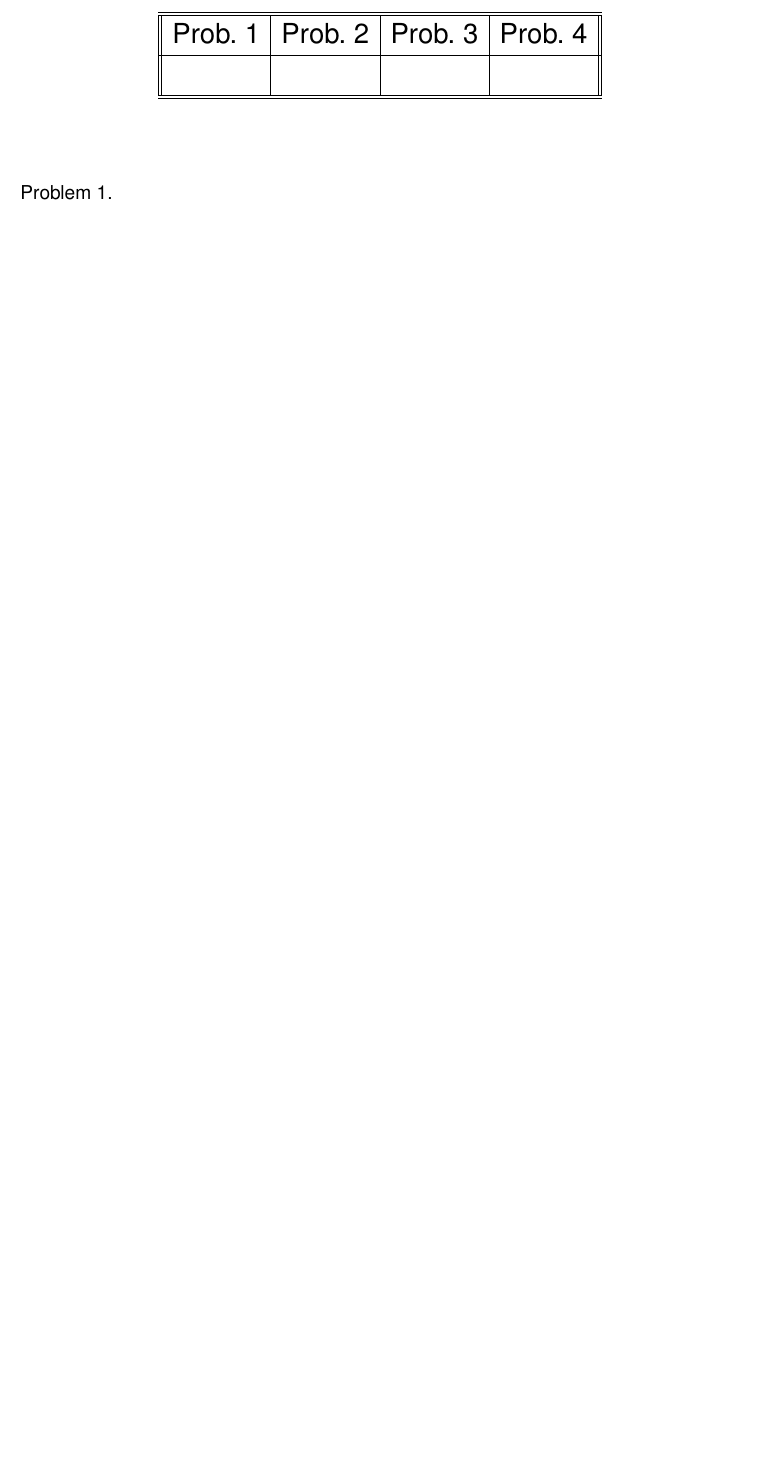
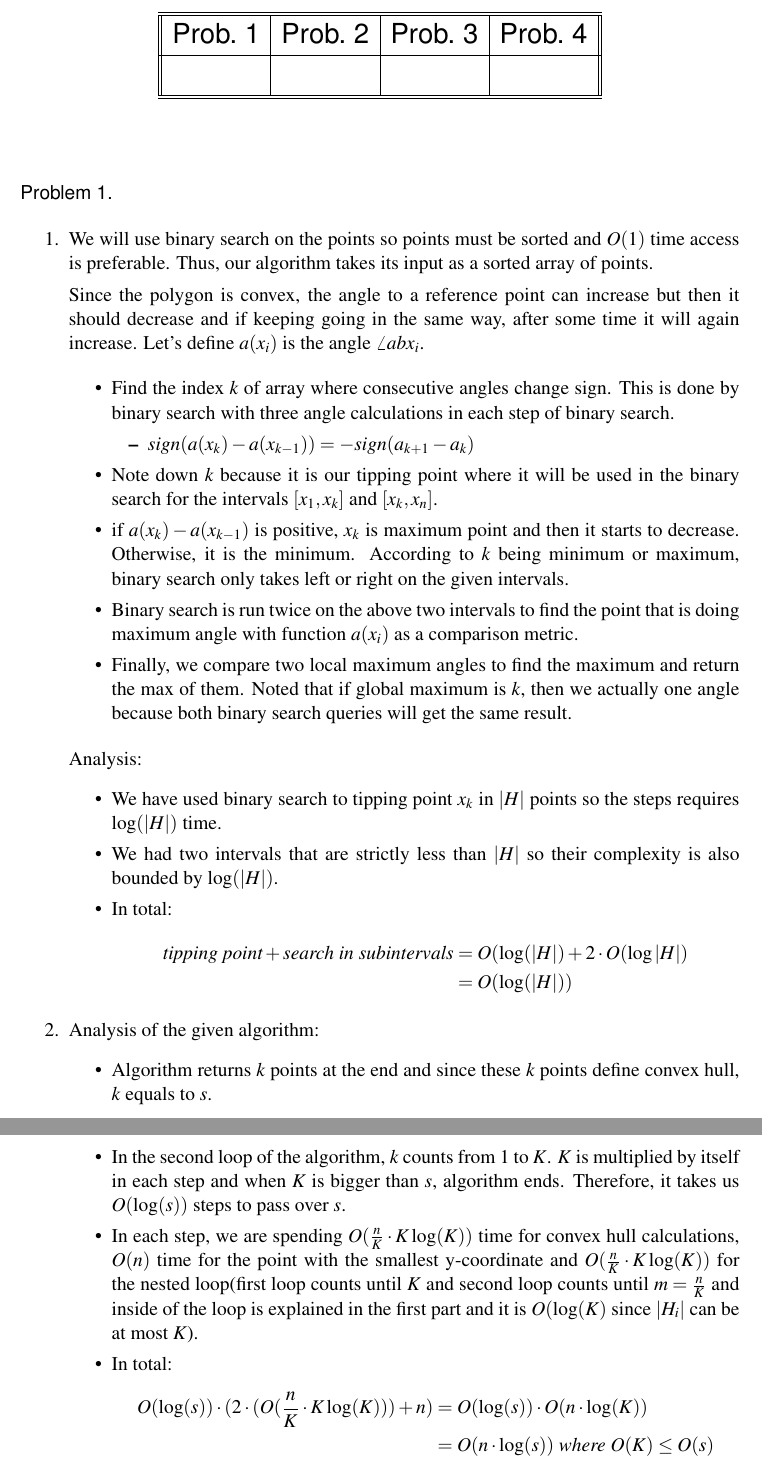
Before and after one commit to ferhatelmas/advanced-algo, a LaTeX problem sheet (hw8/hw8.tex, which reads hw8/Problem1.tex): part of page 1 of 4 before the commit and two parts of pages 1 and 2 of 5 after it, the two joined at a grey line, cut so that both start at the same text, the shorter picture padded with empty space. Compiled offline with pdfLaTeX.

Commit message:
added hw8 q1

```diff
--- a/hw8/Problem1.tex
+++ b/hw8/Problem1.tex
@@ -0,0 +1,43 @@
+\begin{enumerate}
+  \item
+
+  We will use binary search on the points so points must be sorted and $O(1)$ time access is preferable. Thus, our algorithm takes its input as a sorted array of points.
+
+  Since the polygon is convex, the angle to a reference point can increase but then it should decrease and if keeping going in the same way, after some time it will again increase. Let's define $a(x_i)$ is the angle $\angle{abx_i}$.
+
+  \begin{itemize}
+    \item Find the index $k$ of array where consecutive angles change sign. This is done by binary search with three angle calculations in each step of binary search.
+    \begin{itemize}
+      \item $sign(a(x_k) - a(x_{k-1})) = - sign(a_{k+1} - a_k)$
+    \end{itemize}
+    \item Note down $k$ because it is our tipping point where it will be used in the binary search for the intervals $[x_1, x_k]$ and $[x_k, x_n]$.
+    \item if $a(x_k) - a(x_{k-1})$ is positive, $x_k$ is maximum point and then it starts to decrease. Otherwise, it is the minimum. According to $k$ being minimum or maximum, binary search only takes left or right on the given intervals.
+    \item Binary search is run twice on the above two intervals to find the point that is doing maximum angle with function $a(x_i)$ as a comparison metric.
+    \item Finally, we compare two local maximum angles to find the maximum and return the max of them. Noted that if global maximum is $k$, then we actually one angle because both binary search queries will get the same result.
+  \end{itemize}
+
+Analysis:
+  \begin{itemize}
+    \item We have used binary search to tipping point $x_k$ in $|H|$ points so the steps requires $\log(|H|)$ time.
+    \item We had two intervals that are strictly less than $|H|$ so their complexity is also bounded by $\log(|H|)$.
+    \item In total:
+    \begin{align*}
+      \textit{tipping point} + \textit{search in subintervals} &= O(\log(|H|) + 2 \cdot O(\log|H|) \\
+      &= O(\log(|H|))
+    \end{align*}
+  \end{itemize}
+
+  \item Analysis of the given algorithm:
+    \begin{itemize}
+      \item Algorithm returns $k$ points at the end and since these $k$ points define convex hull, $k$ equals to $s$.
+      \item In the second loop of the algorithm, $k$ counts from 1 to $K$. $K$ is multiplied by itself in each step and when $K$ is bigger than $s$, algorithm ends. Therefore, it takes us $O(\log(s))$ steps to pass over $s$.
+      \item In each step, we are spending $O(\frac{n}{K} \cdot K \log(K))$ time for convex hull calculations, $O(n)$ time for the point with the smallest y-coordinate and $O(\frac{n}{K} \cdot K \log(K))$ for the nested loop(first loop counts until $K$ and second loop counts until $m=\frac{n}{K}$ and inside of the loop is explained in the first part and it is $O(\log(K)$ since $|H_i|$ can be at most $K$).
+      \item In total:
+        \begin{align*}
+          O(\log(s)) \cdot (2 \cdot(O(\frac{n}{K} \cdot K \log(K))) + n) &= O(\log(s)) \cdot O(n \cdot \log(K)) \\
+          &= O(n \cdot \log(s)) \textit{ where } O(K) \leq O(s)
+        \end{align*}
+    \end{itemize}
+
+
+\end{enumerate}
```
Also changed, not shown: hw8/hw8.tex (+0 -47 lines), hw8/hw8.pdf.
